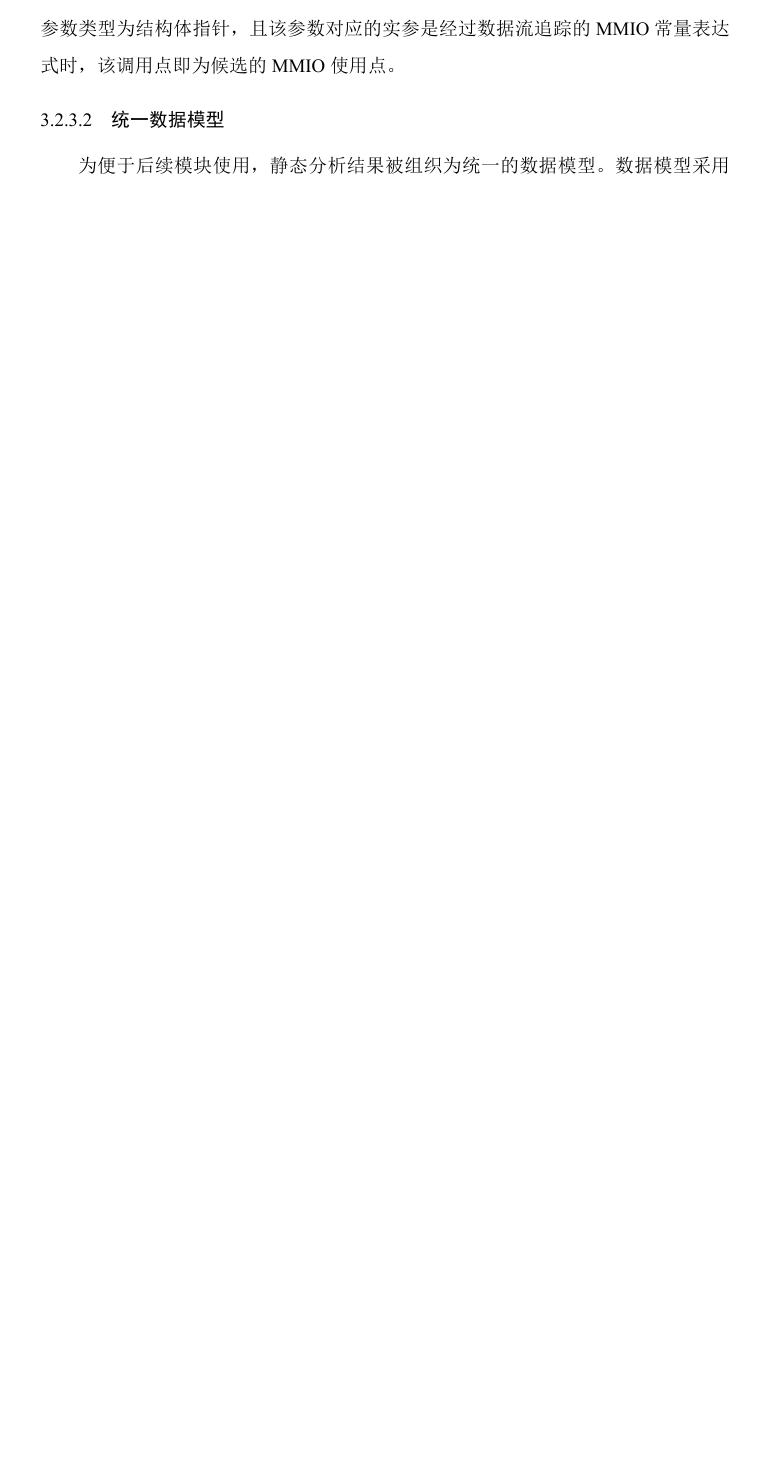
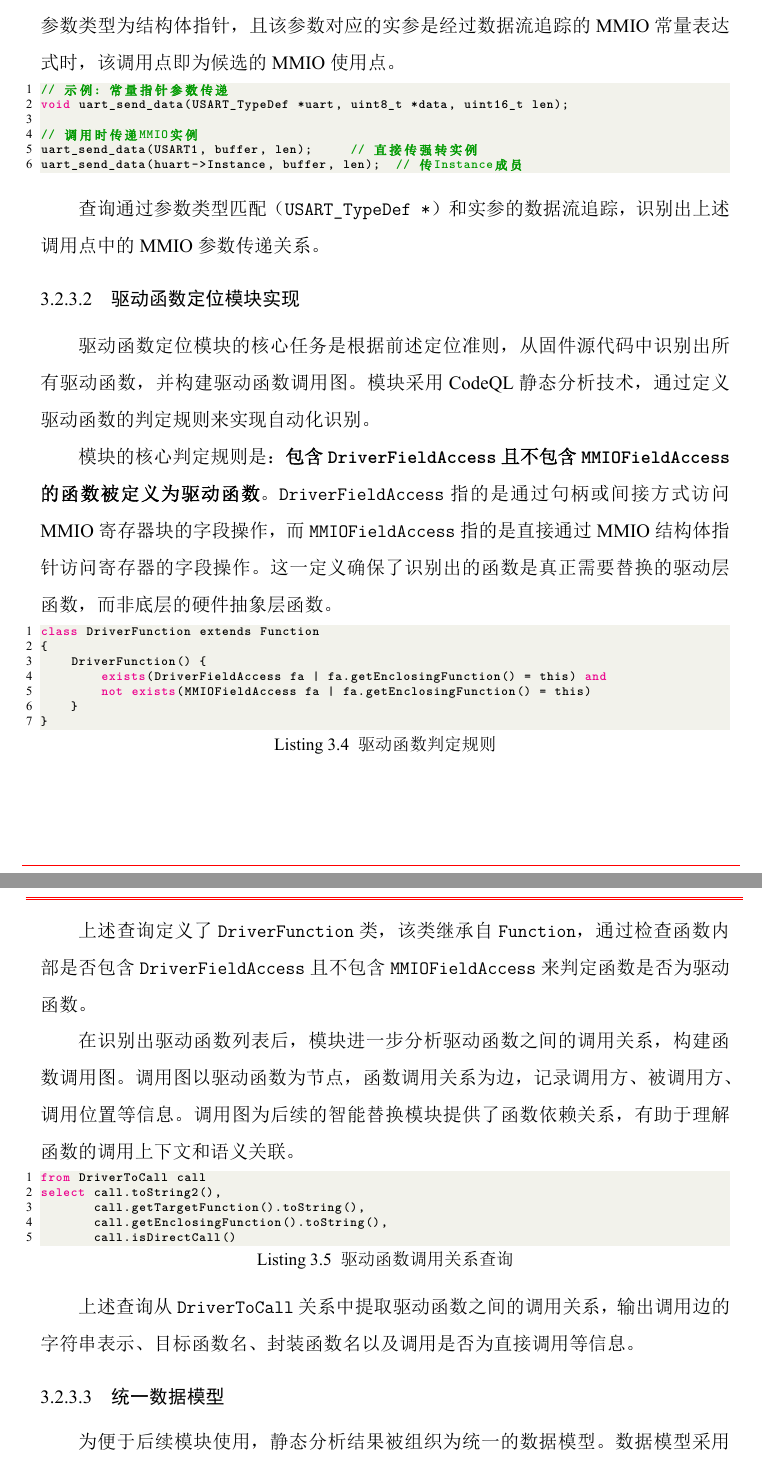
Before and after one commit to fireknight-hJ/my_thesis, a LaTeX thesis (main.tex, which reads body/chap03.tex): part of page 38 of 73 before the commit and two parts of pages 38 and 39 of 74 after it, the two joined at a grey line, cut so that both start at the same text, the shorter picture padded with empty space. The pictures show the PDF file main.pdf that the author committed with the source.

Commit message:
更新3.2.3节子节：3.2.3.1改名为MMIO操作定位模块实现，新增3.2.3.2驱动函数定位模块实现

```diff
--- a/body/chap03.tex
+++ b/body/chap03.tex
@@ -210,7 +210,7 @@ $$D = \{f \in F \mid \exists m \in M: A(f, m)\}$$
 
 本节阐述分析与识别模块的具体实现技术。模块采用 CodeQL 静态分析引擎作为底层支撑，CodeQL 通过构建包含语法树、控制流图、数据流图的综合数据库，为语义级代码分析提供了强大的查询能力。
 
-\subsubsection{查询规则设计}
+\subsubsection{MMIO 操作定位模块实现}
 
 针对三种 MMIO 定位模式，本研究设计了相应的查询规则。查询从 CodeQL 数据库中提取所有符合 MMIO 结构体特征的变量及其初始化表达式。查询的核心设计思想是将"寄存器字段访问"追溯到一个可被 CodeQL 稳定描述的基对象表达式。
 
@@ -265,7 +271,11 @@ predicate isMMIOTracedExpr(Expr e) {
+\end{lstlisting}
+
+查询通过污点追踪，将上述代码中的 \texttt{USART1\_BASE}（源点）追踪到最终的 \texttt{huart->Instance->DR}（汇点），从而识别出整个 MMIO 使用链路。
+
 对于"函数第 0 个参数是指针类型，实参是常量大值表达式"的情况，查询通过函数调用关系和参数类型匹配，定位"把常量基址传给接受结构体指针的驱动函数"的调用点。
 
 \begin{lstlisting}[style=CodeQL,language=CodeQL, caption={函数参数类型匹配查询示例}]
-predicate isMMIOStructure_MK(Struct s){
+ predicate isMMIOStructure_MK(Struct s){
     exists( FunctionCall call, Expr e, TypedefType typeDef |
         call.getTarget().getParameter(0).getType() instanceof PointerType and
         (
@@ -280,6 +290,47 @@ predicate isMMIOStructure_MK(Struct s){
 \end{lstlisting}
 
 上述查询通过参数类型匹配（\texttt{PointerType}）和实参的常量大值表达式检查，识别出 MMIO 结构体类型的函数调用点。查询的逻辑可表示为：当函数调用的第 0 个参数类型为结构体指针，且该参数对应的实参是经过数据流追踪的 MMIO 常量表达式时，该调用点即为候选的 MMIO 使用点。
+
+\begin{lstlisting}[style=CStyle,language=C]
+// 示例：常量指针参数传递
+void uart_send_data(USART_TypeDef *uart, uint8_t *data, uint16_t len);
+
+// 调用时传递MMIO实例
+uart_send_data(USART1, buffer, len);     // 直接传强转实例
+uart_send_data(huart->Instance, buffer, len);  // 传Instance成员
+\end{lstlisting}
+
+查询通过参数类型匹配（\texttt{USART\_TypeDef *}）和实参的数据流追踪，识别出上述调用点中的 MMIO 参数传递关系。
+
+\subsubsection{驱动函数定位模块实现}
+
+驱动函数定位模块的核心任务是根据前述定位准则，从固件源代码中识别出所有驱动函数，并构建驱动函数调用图。模块采用 CodeQL 静态分析技术，通过定义驱动函数的判定规则来实现自动化识别。
+
+模块的核心判定规则是：\textbf{包含 \texttt{DriverFieldAccess} 且不包含 \texttt{MMIOFieldAccess} 的函数被定义为驱动函数}。\texttt{DriverFieldAccess} 指的是通过句柄或间接方式访问 MMIO 寄存器块的字段操作，而 \texttt{MMIOFieldAccess} 指的是直接通过 MMIO 结构体指针访问寄存器的字段操作。这一定义确保了识别出的函数是真正需要替换的驱动层函数，而非底层的硬件抽象层函数。
+
+\begin{lstlisting}[style=CodeQL,language=CodeQL, caption={驱动函数判定规则}]
+class DriverFunction extends Function
+{
+    DriverFunction() {
+        exists(DriverFieldAccess fa | fa.getEnclosingFunction() = this) and
+        not exists(MMIOFieldAccess fa | fa.getEnclosingFunction() = this)
+    }
+}
+\end{lstlisting}
+
+上述查询定义了 \texttt{DriverFunction} 类，该类继承自 \texttt{Function}，通过检查函数内部是否包含 \texttt{DriverFieldAccess} 且不包含 \texttt{MMIOFieldAccess} 来判定函数是否为驱动函数。
+
+在识别出驱动函数列表后，模块进一步分析驱动函数之间的调用关系，构建函数调用图。调用图以驱动函数为节点，函数调用关系为边，记录调用方、被调用方、调用位置等信息。调用图为后续的智能替换模块提供了函数依赖关系，有助于理解函数的调用上下文和语义关联。
+
+\begin{lstlisting}[style=CodeQL,language=CodeQL, caption={驱动函数调用关系查询}]
+from DriverToCall call
+select call.toString2(),
+       call.getTargetFunction().toString(),
+       call.getEnclosingFunction().toString(),
+       call.isDirectCall()
+\end{lstlisting}
+
+上述查询从 \texttt{DriverToCall} 关系中提取驱动函数之间的调用关系，输出调用边的字符串表示、目标函数名、封装函数名以及调用是否为直接调用等信息。
 
 \subsubsection{统一数据模型}
 
```
Also changed, not shown: main.pdf, body/chap03.tex (8 more changed lines), 3 other files.
